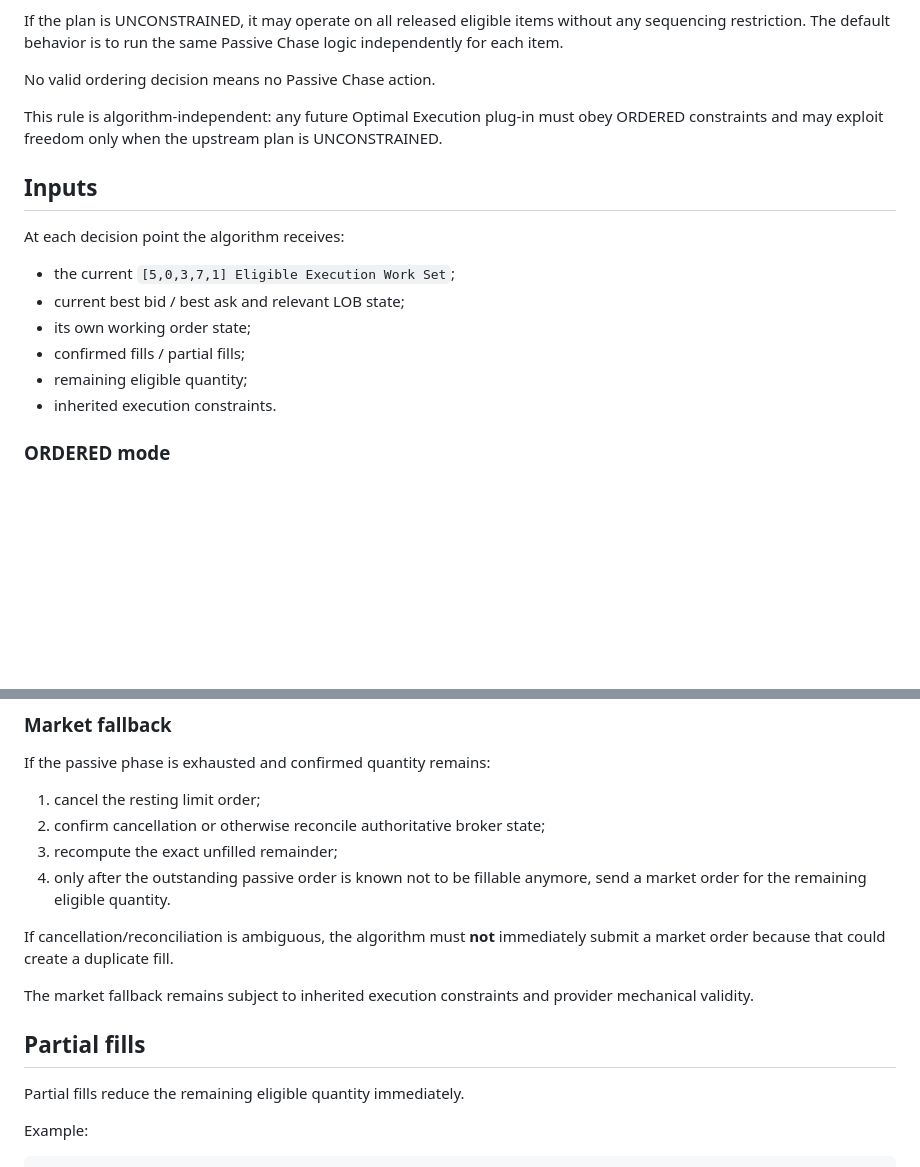
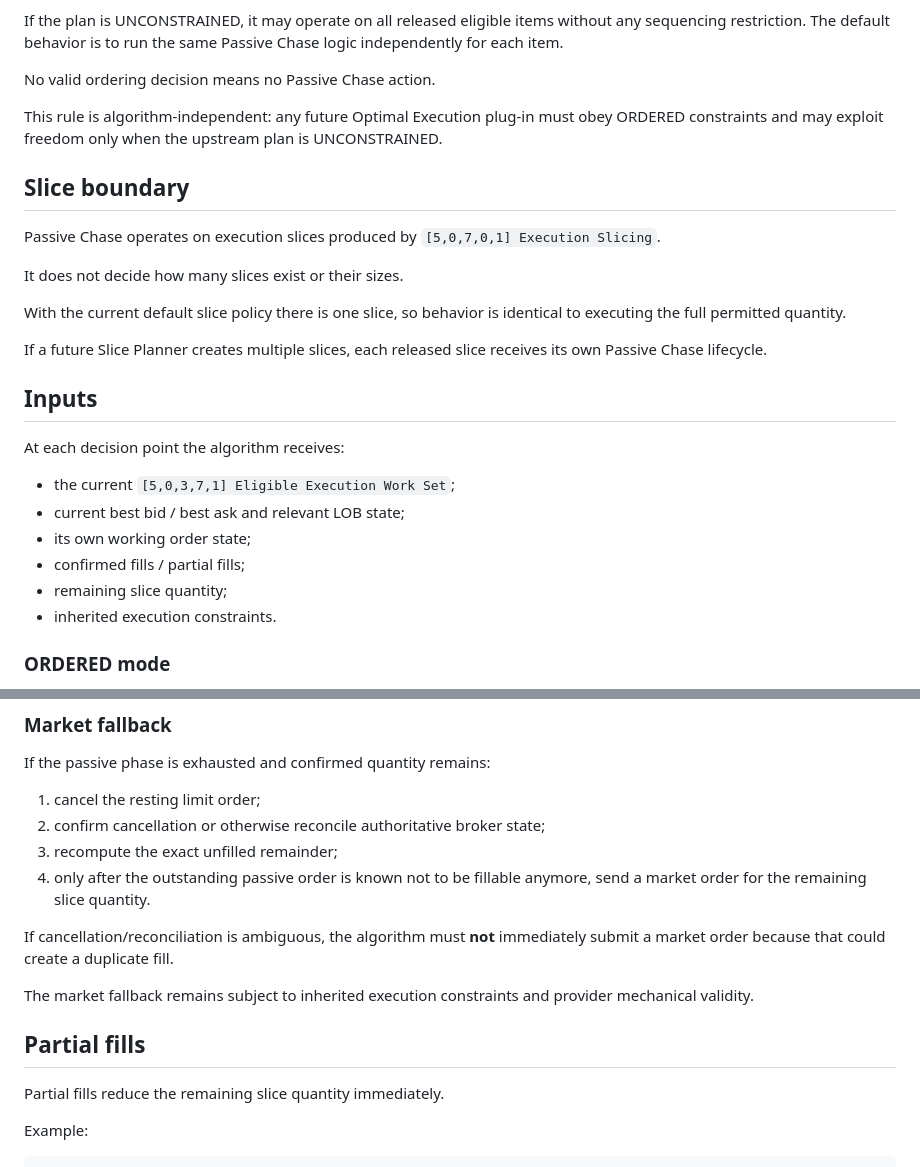
Before and after one commit to ayyararyan/volarb, a Markdown page: docs/execution-algorithms/passive-chase.md, 2 parts joined by grey strips. Rendered like a GitHub page; blank space fills up the shorter version.

Commit message:
Make Passive Chase slice-scoped

```diff
--- a/docs/execution-algorithms/passive-chase.md
+++ b/docs/execution-algorithms/passive-chase.md
@@ -18,6 +18,16 @@ No valid ordering decision means no Passive Chase action.
 
 This rule is algorithm-independent: any future Optimal Execution plug-in must obey ORDERED constraints and may exploit freedom only when the upstream plan is UNCONSTRAINED.
 
+## Slice boundary
+
+Passive Chase operates on execution slices produced by `[5,0,7,0,1] Execution Slicing`.
+
+It does not decide how many slices exist or their sizes.
+
+With the current default slice policy there is one slice, so behavior is identical to executing the full permitted quantity.
+
+If a future Slice Planner creates multiple slices, each released slice receives its own Passive Chase lifecycle.
+
 ## Inputs
 
 At each decision point the algorithm receives:
@@ -26,7 +36,7 @@ At each decision point the algorithm receives:
 - current best bid / best ask and relevant LOB state;
 - its own working order state;
 - confirmed fills / partial fills;
-- remaining eligible quantity;
+- remaining slice quantity;
 - inherited execution constraints.
 
 ### ORDERED mode
@@ -117,7 +127,7 @@ If the passive phase is exhausted and confirmed quantity remains:
 1. cancel the resting limit order;
 2. confirm cancellation or otherwise reconcile authoritative broker state;
 3. recompute the exact unfilled remainder;
-4. only after the outstanding passive order is known not to be fillable anymore, send a market order for the remaining eligible quantity.
+4. only after the outstanding passive order is known not to be fillable anymore, send a market order for the remaining slice quantity.
 
 If cancellation/reconciliation is ambiguous, the algorithm must **not** immediately submit a market order because that could create a duplicate fill.
 
@@ -125,7 +135,7 @@ The market fallback remains subject to inherited execution constraints and provi
 
 ## Partial fills
 
-Partial fills reduce the remaining eligible quantity immediately.
+Partial fills reduce the remaining slice quantity immediately.
 
 Example:
 
```
